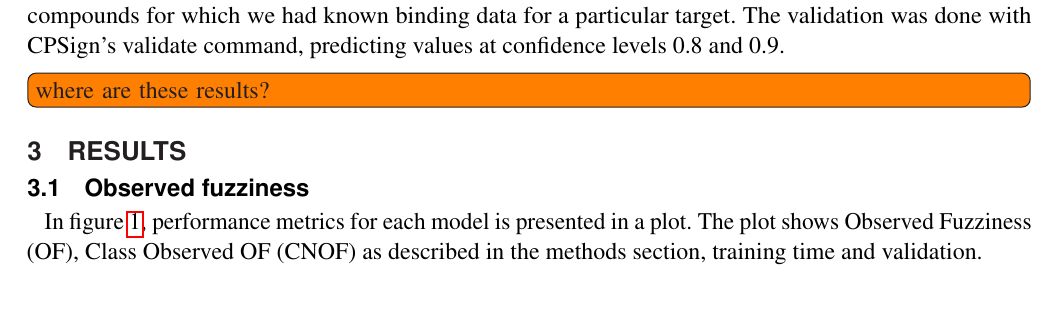
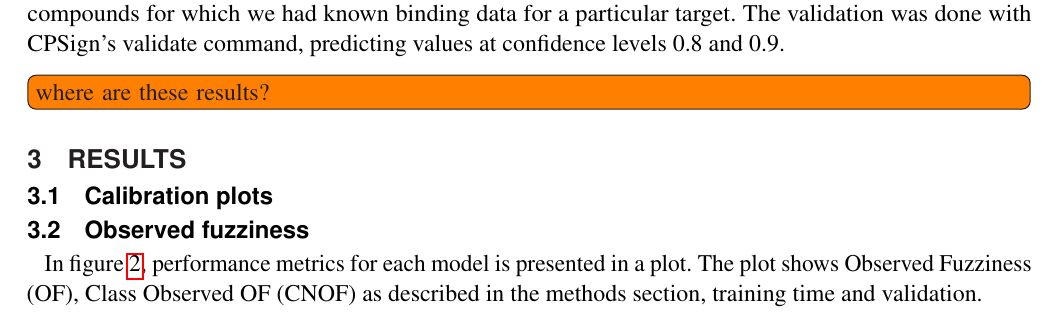
Before and after one commit to pharmbio/ptp-project, a LaTeX document (manuscript/ptp.tex): part of page 4 of 6 before the commit and part of page 4 of 8 after it, cut so that both start at the same text. Compiled offline with pdfLaTeX.

Commit message:
Add calibration plots (to main manuscript)

```diff
--- a/manuscript/ptp.tex
+++ b/manuscript/ptp.tex
@@ -364,3 +364,4 @@ command, predicting values at confidence levels 0.8 and 0.9.
 
 \section{Results}
 
+\subsection{Calibration plots}
@@ -367,3 +374,6 @@ command, predicting values at confidence levels 0.8 and 0.9.
+    \label{fig:calibration_plots}
+\end{figure}
+
 \subsection{Observed fuzziness}
 
 In figure \ref{fig:allmodels_fillup}, performance metrics for each model is
```
Also changed, not shown: manuscript/ptp.tex (6 more changed lines).
